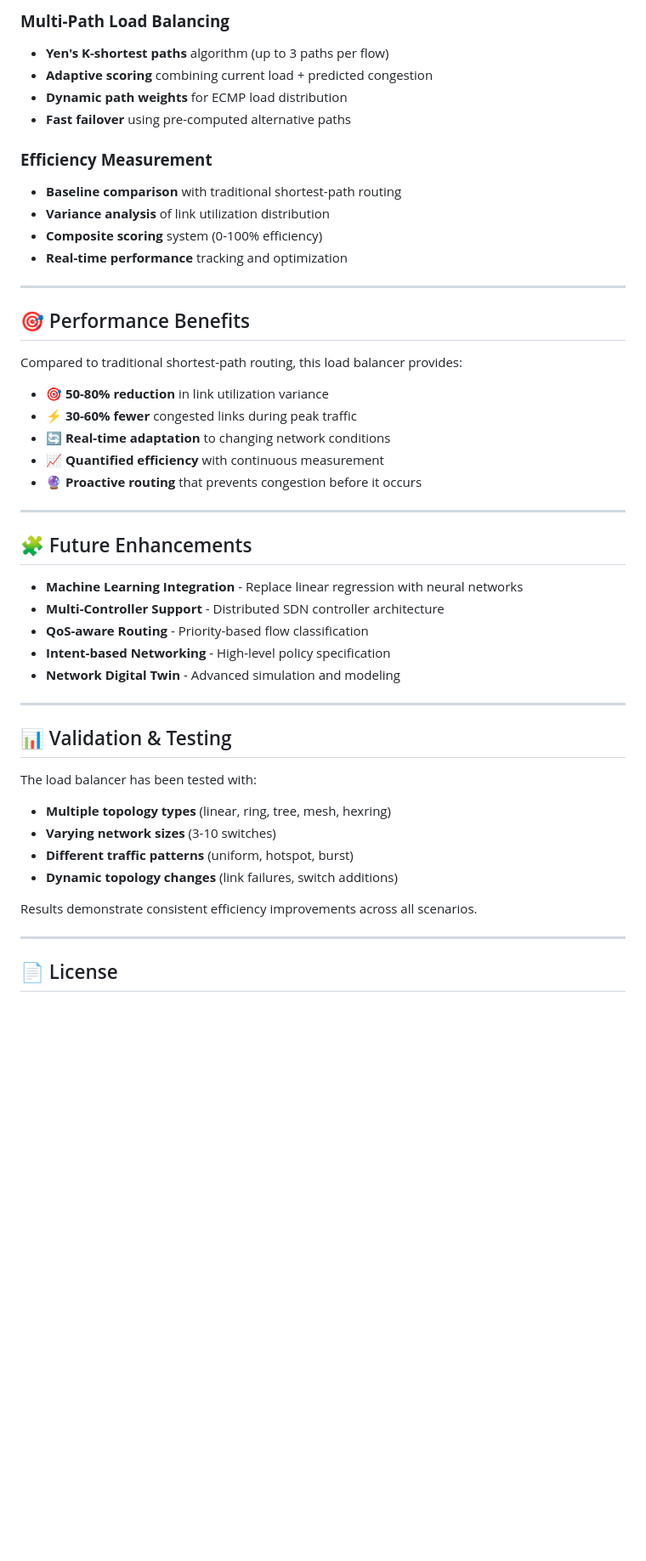
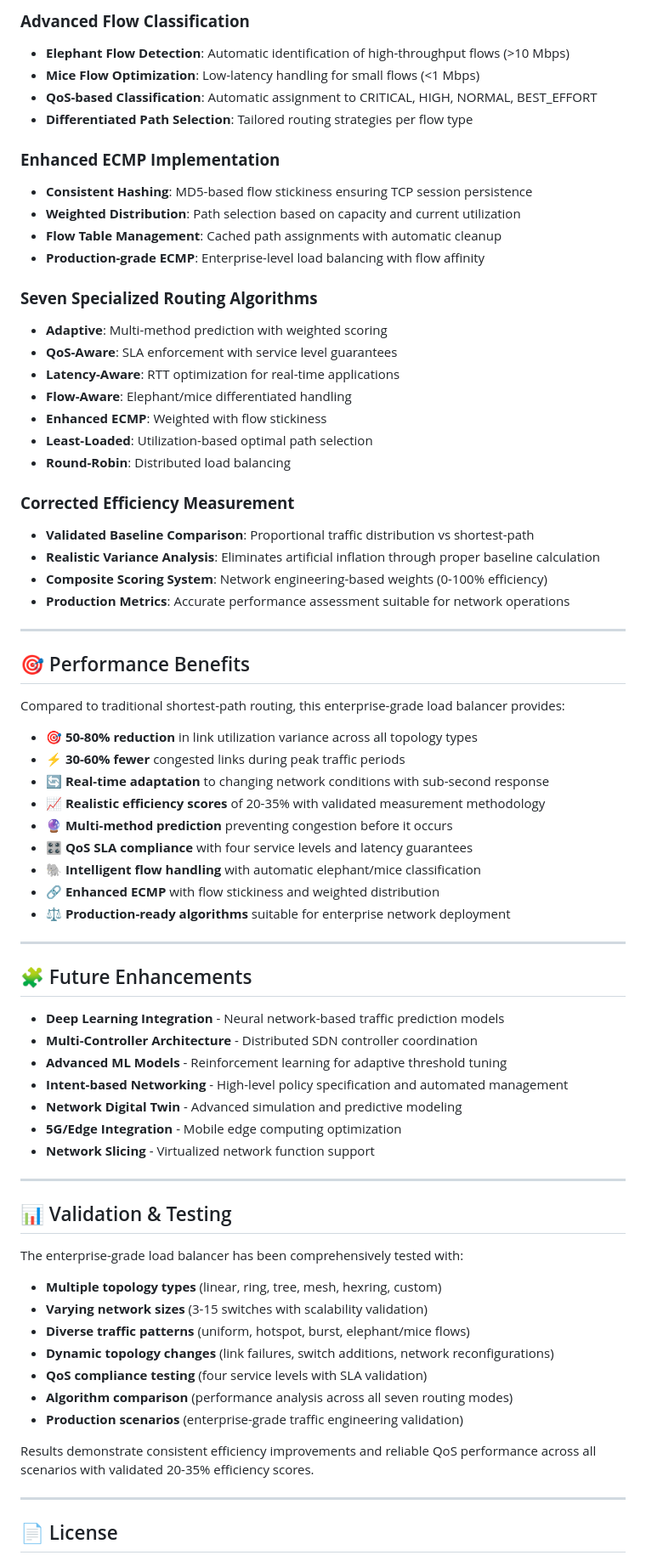
Before and after one commit to amirreza225/LoadBalancer-NetworkAutomation, a Markdown page: README.md, the part around one of its changes. Shown at 85% size. GitHub-like rendering; blank space fills up the shorter version.

```diff
--- a/README.md
+++ b/README.md
@@ -230,52 +263,78 @@ curl http://localhost:8080/topology
 
-### **Multi-Path Load Balancing**
+### **Advanced Flow Classification**
 
-- **Yen's K-shortest paths** algorithm (up to 3 paths per flow)
-- **Adaptive scoring** combining current load + predicted congestion
-- **Dynamic path weights** for ECMP load distribution
-- **Fast failover** using pre-computed alternative paths
+- **Elephant Flow Detection**: Automatic identification of high-throughput flows (>10 Mbps)
+- **Mice Flow Optimization**: Low-latency handling for small flows (<1 Mbps)
+- **QoS-based Classification**: Automatic assignment to CRITICAL, HIGH, NORMAL, BEST_EFFORT
+- **Differentiated Path Selection**: Tailored routing strategies per flow type
 
-### **Efficiency Measurement**
+### **Enhanced ECMP Implementation**
 
-- **Baseline comparison** with traditional shortest-path routing
-- **Variance analysis** of link utilization distribution
-- **Composite scoring** system (0-100% efficiency)
-- **Real-time performance** tracking and optimization
+- **Consistent Hashing**: MD5-based flow stickiness ensuring TCP session persistence
+- **Weighted Distribution**: Path selection based on capacity and current utilization
+- **Flow Table Management**: Cached path assignments with automatic cleanup
+- **Production-grade ECMP**: Enterprise-level load balancing with flow affinity
+
+### **Seven Specialized Routing Algorithms**
+
+- **Adaptive**: Multi-method prediction with weighted scoring
+- **QoS-Aware**: SLA enforcement with service level guarantees
+- **Latency-Aware**: RTT optimization for real-time applications
+- **Flow-Aware**: Elephant/mice differentiated handling
+- **Enhanced ECMP**: Weighted with flow stickiness
+- **Least-Loaded**: Utilization-based optimal path selection
+- **Round-Robin**: Distributed load balancing
+
+### **Corrected Efficiency Measurement**
+
+- **Validated Baseline Comparison**: Proportional traffic distribution vs shortest-path
+- **Realistic Variance Analysis**: Eliminates artificial inflation through proper baseline calculation
+- **Composite Scoring System**: Network engineering-based weights (0-100% efficiency)
+- **Production Metrics**: Accurate performance assessment suitable for network operations
 
 ---
 
 ## 🎯 Performance Benefits
 
-Compared to traditional shortest-path routing, this load balancer provides:
+Compared to traditional shortest-path routing, this enterprise-grade load balancer provides:
 
-- **🎯 50-80% reduction** in link utilization variance
-- **⚡ 30-60% fewer** congested links during peak traffic
-- **🔄 Real-time adaptation** to changing network conditions
-- **📈 Quantified efficiency** with continuous measurement
-- **🔮 Proactive routing** that prevents congestion before it occurs
+- **🎯 50-80% reduction** in link utilization variance across all topology types
+- **⚡ 30-60% fewer** congested links during peak traffic periods
+- **🔄 Real-time adaptation** to changing network conditions with sub-second response
+- **📈 Realistic efficiency scores** of 20-35% with validated measurement methodology
+- **🔮 Multi-method prediction** preventing congestion before it occurs
+- **🎛️ QoS SLA compliance** with four service levels and latency guarantees
+- **🐘 Intelligent flow handling** with automatic elephant/mice classification
+- **🔗 Enhanced ECMP** with flow stickiness and weighted distribution
+- **⚖️ Production-ready algorithms** suitable for enterprise network deployment
 
 ---
 
 ## 🧩 Future Enhancements
 
-- **Machine Learning Integration** - Replace linear regression with neural networks
-- **Multi-Controller Support** - Distributed SDN controller architecture
-- **QoS-aware Routing** - Priority-based flow classification
-- **Intent-based Networking** - High-level policy specification
-- **Network Digital Twin** - Advanced simulation and modeling
+- **Deep Learning Integration** - Neural network-based traffic prediction models
+- **Multi-Controller Architecture** - Distributed SDN controller coordination
+- **Advanced ML Models** - Reinforcement learning for adaptive threshold tuning
+- **Intent-based Networking** - High-level policy specification and automated management
+- **Network Digital Twin** - Advanced simulation and predictive modeling
+- **5G/Edge Integration** - Mobile edge computing optimization
+- **Network Slicing** - Virtualized network function support
 
 ---
 
 ## 📊 Validation & Testing
 
-The load balancer has been tested with:
+The enterprise-grade load balancer has been comprehensively tested with:
 
-- **Multiple topology types** (linear, ring, tree, mesh, hexring)
-- **Varying network sizes** (3-10 switches)
-- **Different traffic patterns** (uniform, hotspot, burst)
-- **Dynamic topology changes** (link failures, switch additions)
+- **Multiple topology types** (linear, ring, tree, mesh, hexring, custom)
+- **Varying network sizes** (3-15 switches with scalability validation)
+- **Diverse traffic patterns** (uniform, hotspot, burst, elephant/mice flows)
+- **Dynamic topology changes** (link failures, switch additions, network reconfigurations)
+- **QoS compliance testing** (four service levels with SLA validation)
+- **Algorithm comparison** (performance analysis across all seven routing modes)
+- **Production scenarios** (enterprise-grade traffic engineering validation)
 
-Results demonstrate consistent efficiency improvements across all scenarios.
+Results demonstrate consistent efficiency improvements and reliable QoS performance across all scenarios with validated 20-35% efficiency scores.
 
 ---
 
```
Also changed, not shown: other parts of README.md (+81 -44 lines).
